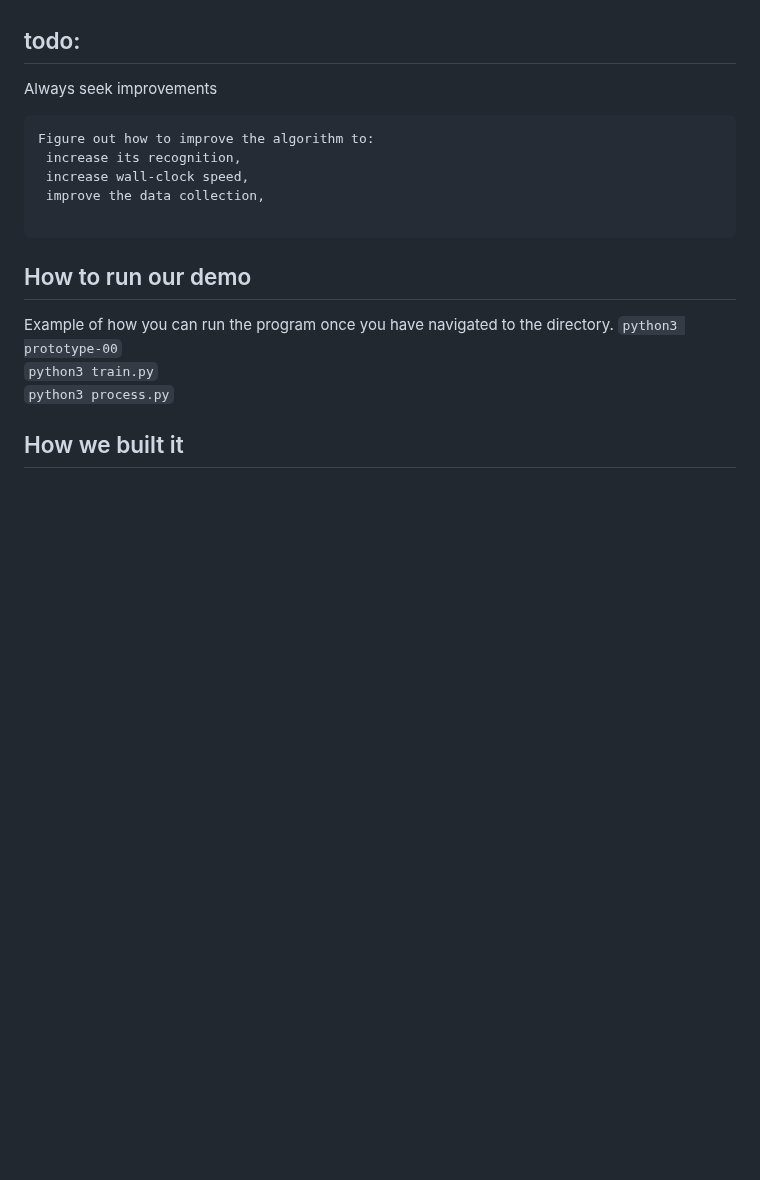
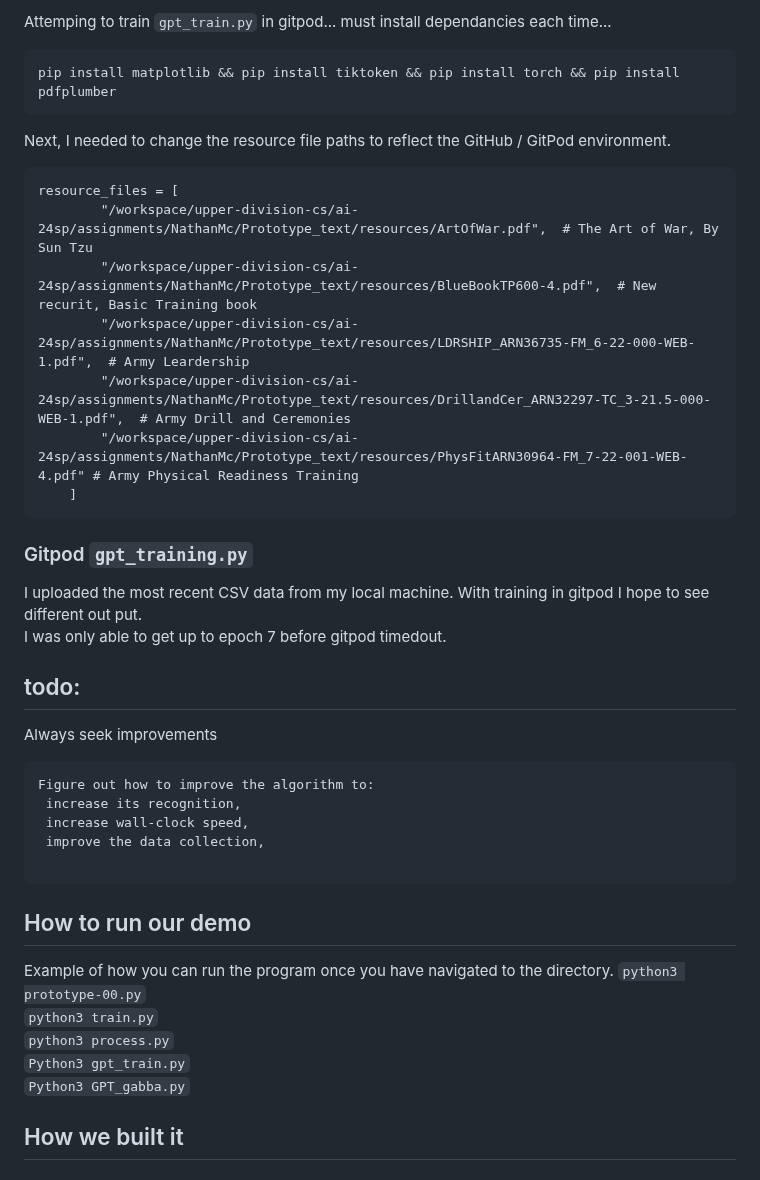
Before and after one commit to nathanMcL/Student.Originated.Software, a Markdown page: Ai_SelfHosting/README.md, the part around one of its changes. Rendered like a GitHub page; blank space fills up the shorter version.

````diff
--- a/Ai_SelfHosting/README.md
+++ b/Ai_SelfHosting/README.md
@@ -397,4 +398,21 @@ OTHER_SETTINGS = {
 
+Attemping to train `gpt_train.py` in gitpod... must install dependancies each time... <br>
+```
+pip install matplotlib && pip install tiktoken && pip install torch && pip install pdfplumber
+```
+Next, I needed to change the resource file paths to reflect the GitHub / GitPod environment.<br>
+```
+resource_files = [
+        "/workspace/upper-division-cs/ai-24sp/assignments/NathanMc/Prototype_text/resources/ArtOfWar.pdf",  # The Art of War, By Sun Tzu
+        "/workspace/upper-division-cs/ai-24sp/assignments/NathanMc/Prototype_text/resources/BlueBookTP600-4.pdf",  # New recurit, Basic Training book
+        "/workspace/upper-division-cs/ai-24sp/assignments/NathanMc/Prototype_text/resources/LDRSHIP_ARN36735-FM_6-22-000-WEB-1.pdf",  # Army Leardership
+        "/workspace/upper-division-cs/ai-24sp/assignments/NathanMc/Prototype_text/resources/DrillandCer_ARN32297-TC_3-21.5-000-WEB-1.pdf",  # Army Drill and Ceremonies
+        "/workspace/upper-division-cs/ai-24sp/assignments/NathanMc/Prototype_text/resources/PhysFitARN30964-FM_7-22-001-WEB-4.pdf" # Army Physical Readiness Training
+    ]
+```
+### Gitpod `gpt_training.py` <br>
+I uploaded the most recent CSV data from my local machine. With training in gitpod I hope to see different out put.<br>
+I was only able to get up to epoch 7 before gitpod timedout.<br>
 
 
 
@@ -413,9 +431,11 @@ Figure out how to improve the algorithm to:
 
 ## How to run our demo
 Example of how you can run the program once you have navigated to the directory.
-```python3 prototype-00```<br>
+```python3 prototype-00.py```<br>
 ```python3 train.py```<br>
 ```python3 process.py```<br>
+```Python3 gpt_train.py```<br>
+```Python3 GPT_gabba.py```<br>
 
 
 
````
Also changed, not shown: other parts of Ai_SelfHosting/README.md (+2 -1 lines).
